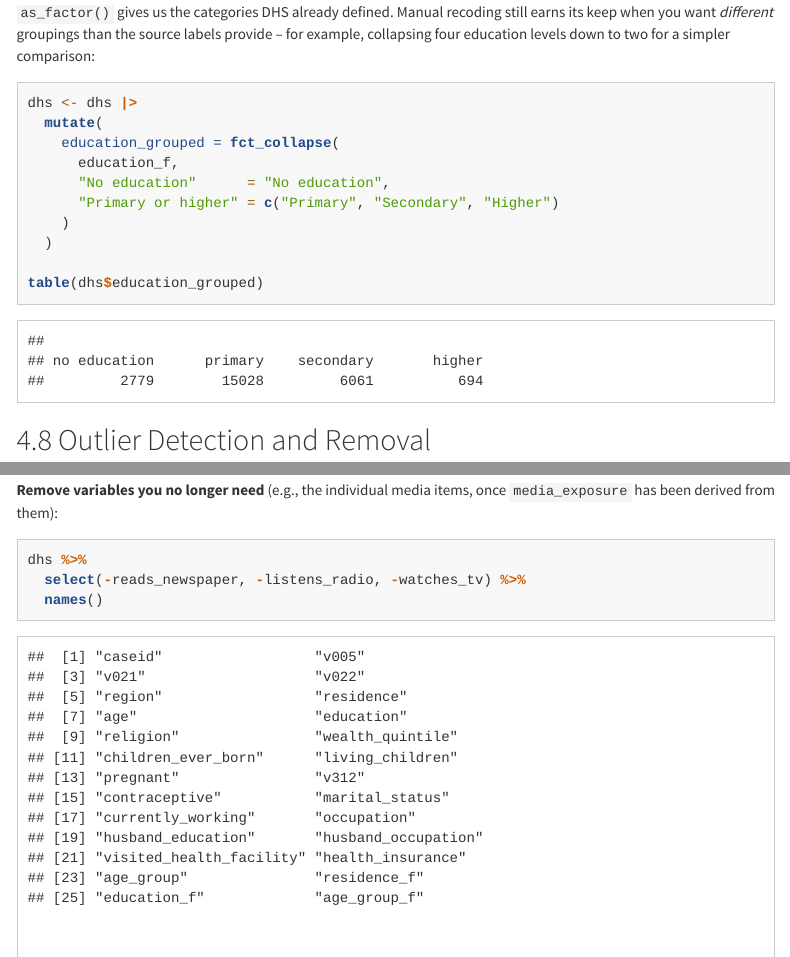
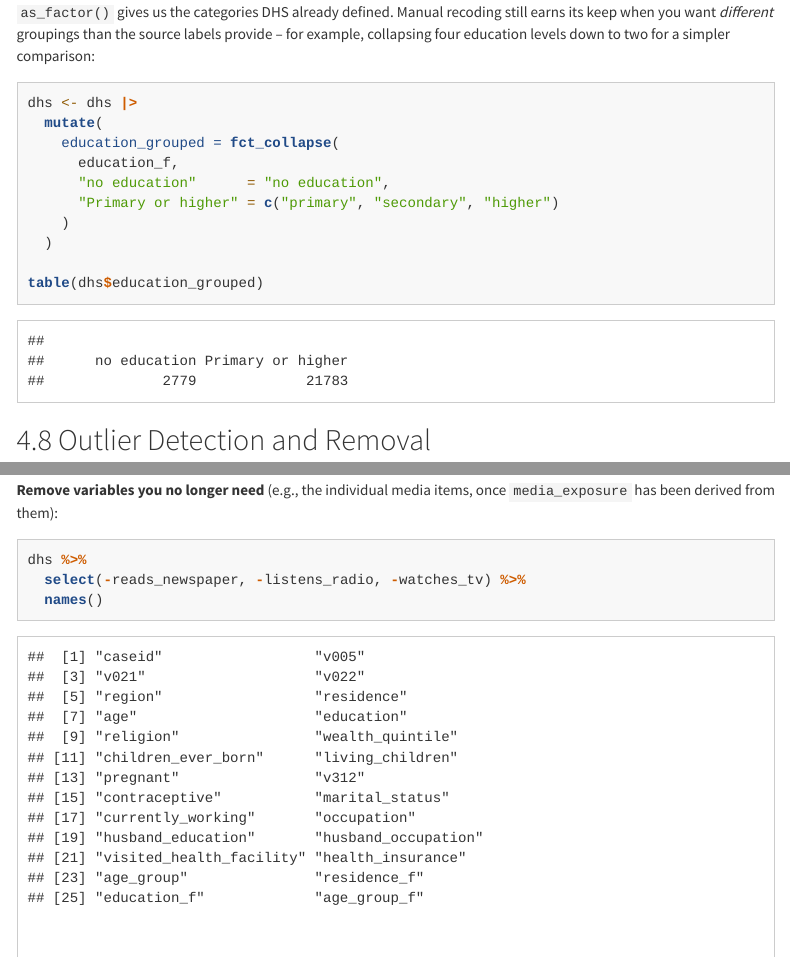
Before and after one commit to fnamugera/Data-analysis-in-R-2026, an R Markdown document (Data_Management_Analysis_in_R.Rmd): the page in a window 1100 px wide, from 14500 px down, and a second part further down, joined at a grey line. The pictures show the output file Data_Management_Analysis_in_R.html that the author committed with the source, opened offline; menus at the side of the page are left out; long lines of code are wrapped.

Commit message:
15:56 30/7/2026

```diff
--- a/Data_Management_Analysis_in_R.Rmd
+++ b/Data_Management_Analysis_in_R.Rmd
@@ -444,8 +444,8 @@ dhs <- dhs |>
   mutate(
     education_grouped = fct_collapse(
       education_f,
-      "No education"      = "No education",
-      "Primary or higher" = c("Primary", "Secondary", "Higher")
+      "no education"      = "no education",
+      "Primary or higher" = c("primary", "secondary", "higher")
     )
   )
 
```
Also changed, not shown: Data_Management_Analysis_in_R.html.
